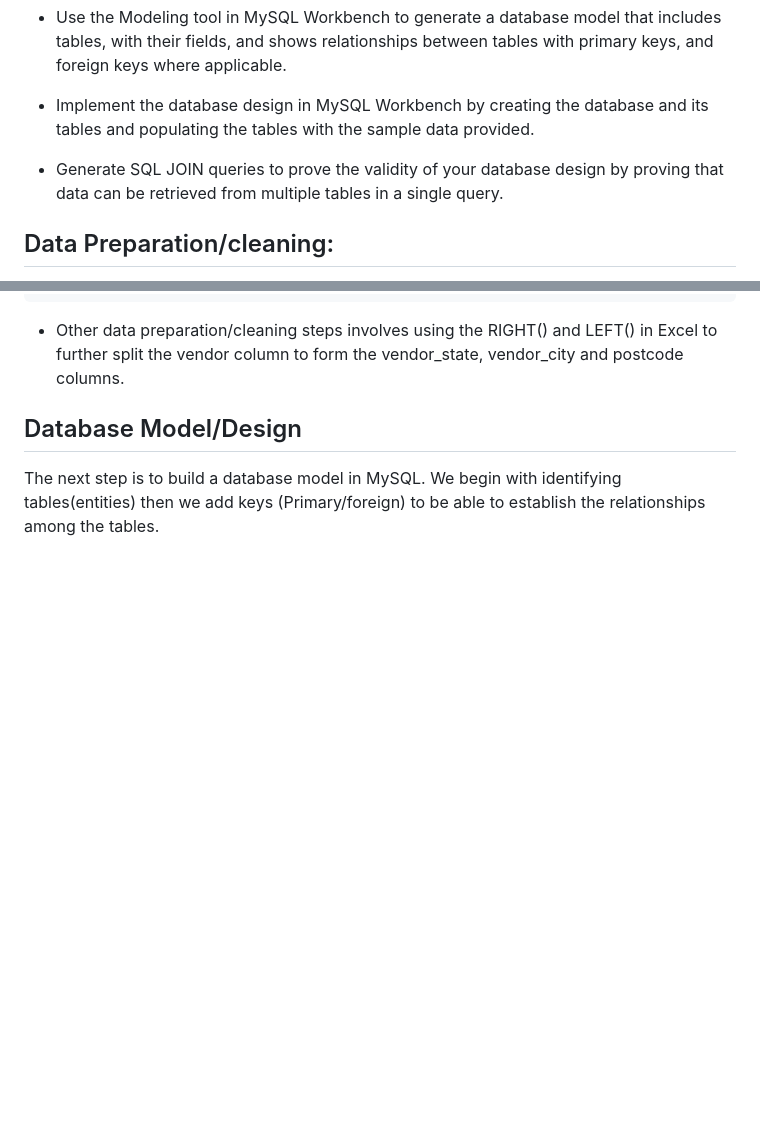
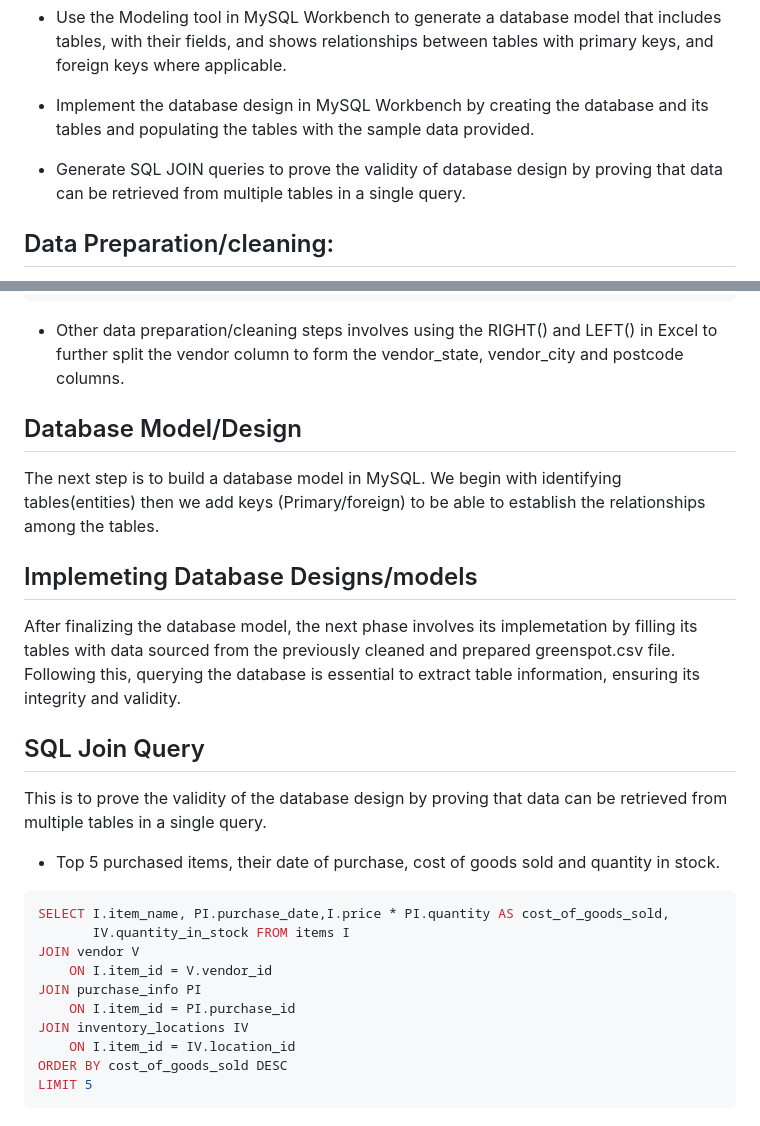
Before and after one commit to Piux6/Greenspot-Grocer-Project, a Markdown page: README.md, 2 parts joined by grey strips. Rendered like a GitHub page; blank space fills up the shorter version.

````diff
--- a/README.md
+++ b/README.md
@@ -21,7 +21,7 @@ To achieve this, we must:
 
 * Implement the database design in MySQL Workbench by creating the database and its tables and populating the tables with the sample data provided.
 
-* Generate SQL JOIN queries to prove the validity of your database design by proving that data can be retrieved from multiple tables in a single query.
+* Generate SQL JOIN queries to prove the validity of database design by proving that data can be retrieved from multiple tables in a single query.
 
 ## Data Preparation/cleaning:
 The data greespot.csv was imported to MySQL Workbench and the following data preparation/cleaning steps were performed
@@ -99,3 +99,22 @@ RENAME COLUMN `item type` TO `item_type`;
 
 ## Database Model/Design
 The next step is to build a database model in MySQL. We begin with identifying tables(entities) then we add keys (Primary/foreign) to be able to establish the relationships among the tables.
+
+## Implemeting Database Designs/models
+After finalizing the database model, the next phase involves its implemetation by filling its tables with data sourced from the previously cleaned and prepared greenspot.csv file. Following this, querying the database is essential to extract table information, ensuring its integrity and validity.
+
+## SQL Join Query
+This is to prove the validity of the database design by proving that data can be retrieved from multiple tables in a single query.
+* Top 5 purchased items, their date of purchase, cost of goods sold and quantity in stock.
+```sql
+SELECT I.item_name, PI.purchase_date,I.price * PI.quantity AS cost_of_goods_sold,
+	   IV.quantity_in_stock FROM items I
+JOIN vendor V
+    ON I.item_id = V.vendor_id
+JOIN purchase_info PI
+    ON I.item_id = PI.purchase_id
+JOIN inventory_locations IV
+    ON I.item_id = IV.location_id
+ORDER BY cost_of_goods_sold DESC
+LIMIT 5
+```
````
